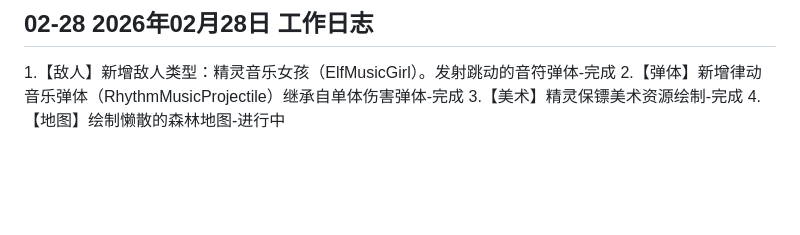
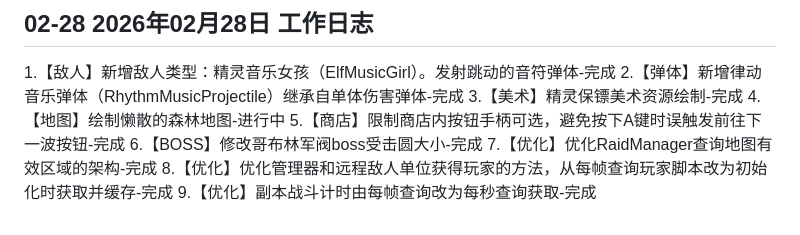
Before and after one commit to MengStone/mengstone.github.io, a Markdown page: posts/2026-02.md, the part around the change. GitHub-like rendering; blank space fills up the shorter version.

```diff
--- a/posts/2026-02.md
+++ b/posts/2026-02.md
@@ -353,3 +353,8 @@
 2.【弹体】新增律动音乐弹体（RhythmMusicProjectile）继承自单体伤害弹体-完成
 3.【美术】精灵保镖美术资源绘制-完成
 4.【地图】绘制懒散的森林地图-进行中
+5.【商店】限制商店内按钮手柄可选，避免按下A键时误触发前往下一波按钮-完成
+6.【BOSS】修改哥布林军阀boss受击圆大小-完成
+7.【优化】优化RaidManager查询地图有效区域的架构-完成
+8.【优化】优化管理器和远程敌人单位获得玩家的方法，从每帧查询玩家脚本改为初始化时获取并缓存-完成
+9.【优化】副本战斗计时由每帧查询改为每秒查询获取-完成
```
